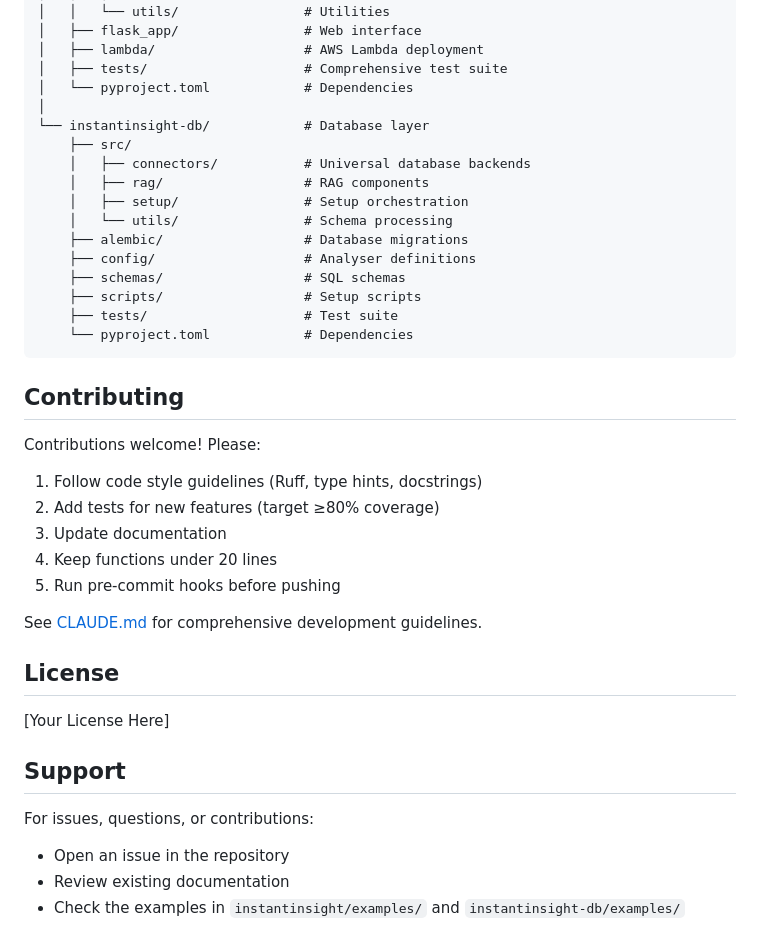
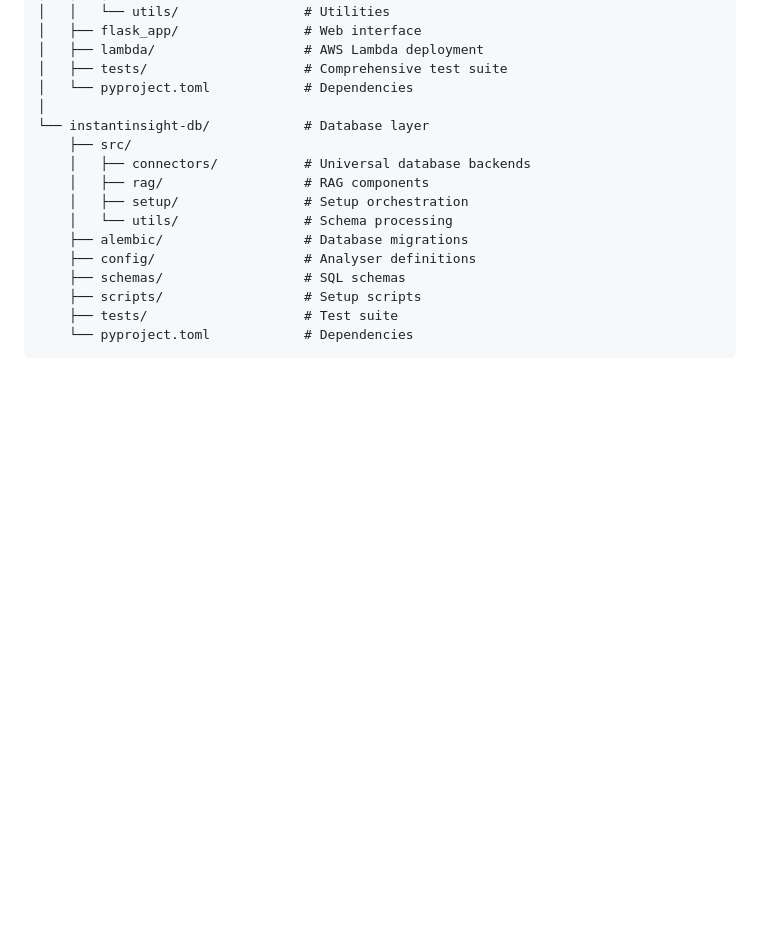
Before and after one commit to anguyenbus/ai-project-austrac, a Markdown page: README.md, the part around one of its changes. Rendered like a GitHub page; blank space fills up the shorter version.

Commit message:
[master] update readme

````diff
--- a/README.md
+++ b/README.md
@@ -365,25 +389,3 @@ ai-project-austrac/
     ├── tests/                    # Test suite
     └── pyproject.toml            # Dependencies
 ```
-
-## Contributing
-
-Contributions welcome! Please:
-1. Follow code style guidelines (Ruff, type hints, docstrings)
-2. Add tests for new features (target ≥80% coverage)
-3. Update documentation
-4. Keep functions under 20 lines
-5. Run pre-commit hooks before pushing
-
-See [CLAUDE.md](CLAUDE.md) for comprehensive development guidelines.
-
-## License
-
-[Your License Here]
-
-## Support
-
-For issues, questions, or contributions:
-- Open an issue in the repository
-- Review existing documentation
-- Check the examples in `instantinsight/examples/` and `instantinsight-db/examples/`
````
Also changed, not shown: other parts of README.md (+29 -5 lines).
